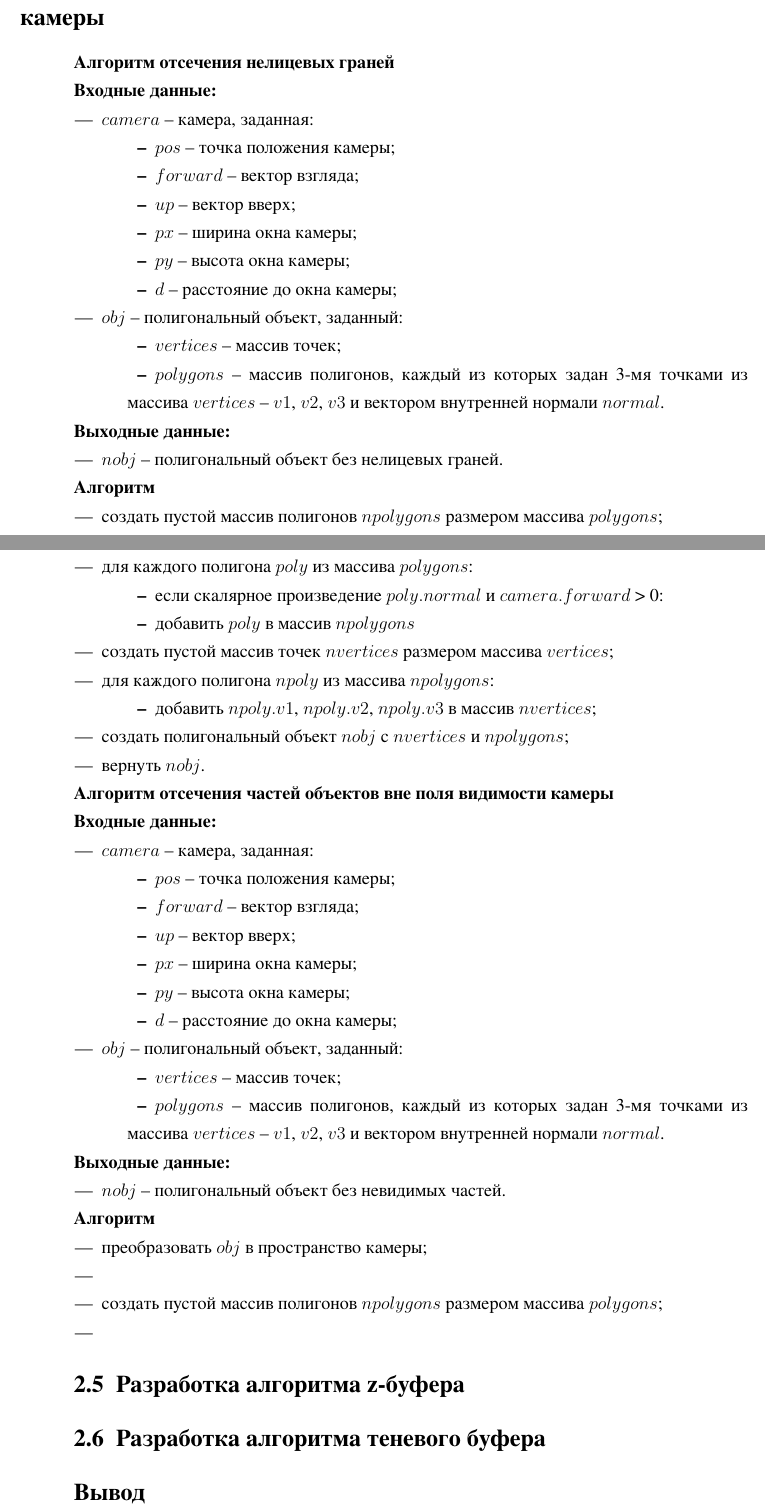
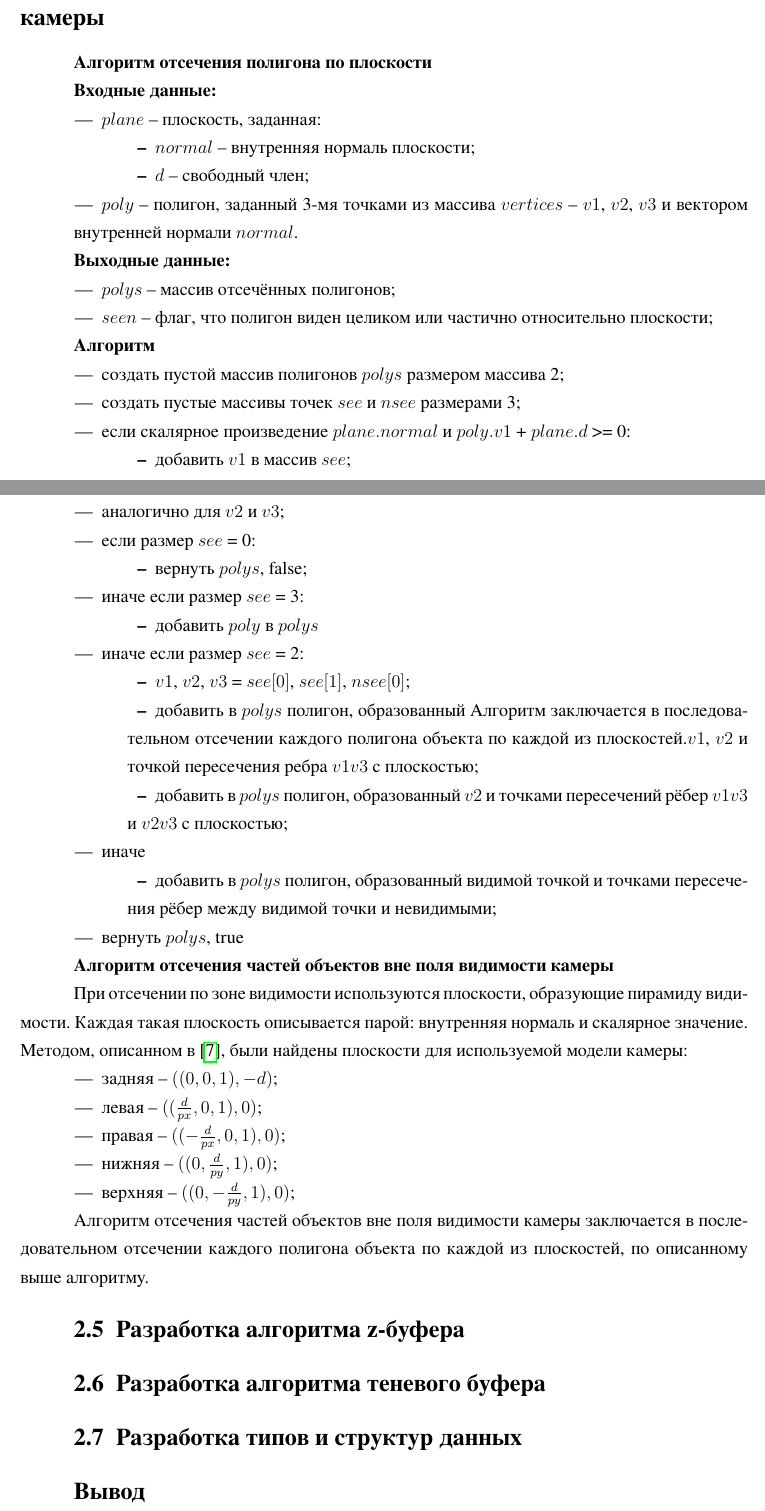
Before and after one commit to Impervguin/NBodySim, a LaTeX document (docs/report/report.tex, which reads docs/report/latex-parts/design_part.tex): two parts of pages 18 and 19 of 25, joined at a grey line, cut so that both start at the same text. The pictures show the PDF file docs/report/report.pdf that the author committed with the source.

Commit message:
done smthng

```diff
--- a/docs/report/latex-parts/design_part.tex
+++ b/docs/report/latex-parts/design_part.tex
@@ -175,45 +175,58 @@
 
 \section{Разработка алгоритма отсечения частей вне видимости камеры}
 
-\textbf{Алгоритм отсечения нелицевых граней}
+\textbf{Алгоритм отсечения полигона по плоскости}
 
 \textbf{Входные данные:}
 \begin{itemize}
-	\item $camera$ -- камера, заданная:
+	\item $plane$ -- плоскость, заданная:
 	\begin{itemize}
-		\item $pos$ -- точка положения камеры;
-		\item $forward$ -- вектор взгляда;
-		\item $up$ -- вектор вверх;
-		\item $px$ -- ширина окна камеры;
-		\item $py$ -- высота окна камеры;
-		\item $d$ -- расстояние до окна камеры;
+		\item $normal$ -- внутренняя нормаль плоскости;
+		\item $d$ -- свободный член;
 	\end{itemize}
-	\item $obj$ -- полигональный объект, заданный:
-	\begin{itemize}
-		\item $vertices$ -- массив точек;
-		\item $polygons$ -- массив полигонов, каждый из которых задан 3-мя точками из массива $vertices$ -- $v1$, $v2$, $v3$ и вектором внутренней нормали $normal$.
-	\end{itemize}
+	\item $poly$ -- полигон, заданный 3-мя точками из массива $vertices$ -- $v1$, $v2$, $v3$ и вектором внутренней нормали $normal$.
 \end{itemize}
 
 \textbf{Выходные данные:}
 \begin{itemize}
-	\item $nobj$ -- полигональный объект без нелицевых граней.
+	\item $polys$ -- массив отсечённых полигонов;
+	\item $seen$ -- флаг, что полигон виден целиком или частично относительно плоскости;
 \end{itemize}
 
 \textbf{Алгоритм}
 
+
+
 \begin{itemize}
-	\item создать пустой массив полигонов $npolygons$ размером массива $polygons$;
-	\item для каждого полигона $poly$ из массива $polygons$:
+	\item создать пустой массив полигонов $polys$ размером массива 2;
+	\item создать пустые массивы точек $see$ и $nsee$ размерами 3;
+	\item если скалярное произведение $plane.normal$ и $poly.v1$ + $plane.d$ >= 0:
 	\begin{itemize}
-		\item если скалярное произведение $poly.normal$ и $camera.forward$ > 0:
-		\item добавить $poly$ в массив $npolygons$
+		\item добавить $v1$ в массив $see$;
 	\end{itemize}
-	\item создать пустой массив точек $nvertices$ размером массива $vertices$;
-	\item для каждого полигона $npoly$ из массива $npolygons$:
+	\item иначе:
 	\begin{itemize}
-		\item добавить $npoly.v1$, $npoly.v2$, $npoly.v3$ в массив $nvertices$;
+		\item добавить $v1$ в массив $nsee$;
 	\end{itemize}
-	\item создать полигональный объект $nobj$ c $nvertices$ и $npolygons$;
-	\item вернуть $nobj$.
+	\item аналогично для $v2$ и $v3$;
+
+	\item если размер $see$ = 0:
+	\begin{itemize}
+		\item вернуть $polys$, false;
+	\end{itemize}
+	\item иначе если размер $see$ = 3:
+	\begin{itemize}
+		\item добавить $poly$ в $polys$
+	\end{itemize}
+	\item иначе если размер $see$ = 2:
+	\begin{itemize}
+		\item $v1$, $v2$, $v3$ = $see[0]$, $see[1]$, $nsee[0]$;
+		\item добавить в $polys$ полигон, образованный Алгоритм заключается в последовательном отсечении каждого полигона объекта по каждой из плоскостей.$v1$, $v2$ и точкой пересечения ребра $v1v3$ с плоскостью;
+		\item добавить в $polys$ полигон, образованный $v2$ и точками пересечений рёбер $v1v3$ и $v2v3$ с плоскостью;
+	\end{itemize}
+	\item иначе
+	\begin{itemize}
+		\item добавить в $polys$ полигон, образованный видимой точкой и точками пересечения рёбер между видимой точки и невидимыми;
+	\end{itemize}
+	\item вернуть $polys$, true
 \end{itemize}
@@ -223,3 +237,8 @@
 При отсечении по зоне видимости используются плоскости, образующие пирамиду видимости. Каждая такая плоскость описывается парой: внутренняя нормаль и скалярное значение. Методом, описанном в \cite{gabriella}, были найдены плоскости для используемой модели камеры:
 
 \begin{itemize}
+	\item задняя -- $((0, 0, 1), -d)$;
+	\item левая -- $((\frac{d}{px}, 0, 1), 0)$;
+	\item правая -- $((-\frac{d}{px}, 0, 1), 0)$;
+	\item нижняя -- $((0, \frac{d}{py}, 1), 0)$;
+	\item верхняя -- $((0, -\frac{d}{py}, 1), 0)$;
@@ -233,42 +245,13 @@
 \end{itemize}
 
-\textbf{Входные данные:}
-\begin{itemize}
-	\item $camera$ -- камера, заданная:
-	\begin{itemize}
-		\item $pos$ -- точка положения камеры;
-		\item $forward$ -- вектор взгляда;
-		\item $up$ -- вектор вверх;
-		\item $px$ -- ширина окна камеры;
-		\item $py$ -- высота окна камеры;
-		\item $d$ -- расстояние до окна камеры;
-	\end{itemize}
-	\item $obj$ -- полигональный объект, заданный:
-	\begin{itemize}
-		\item $vertices$ -- массив точек;
-		\item $polygons$ -- массив полигонов, каждый из которых задан 3-мя точками из массива $vertices$ -- $v1$, $v2$, $v3$ и вектором внутренней нормали $normal$.
-	\end{itemize}
-\end{itemize}
-
-\textbf{Выходные данные:}
-\begin{itemize}
-	\item $nobj$ -- полигональный объект без невидимых частей.
-\end{itemize}
-
-\textbf{Алгоритм}
-
-\begin{itemize}
-	\item преобразовать $obj$ в пространство камеры;
-	\item
-	\item создать пустой массив полигонов $npolygons$ размером массива $polygons$;
-	\item
-\end{itemize}
+Алгоритм отсечения частей объектов вне поля видимости камеры заключается в последовательном отсечении каждого полигона объекта по каждой из плоскостей, по описанному выше алгоритму.
 
 
 \section{Разработка алгоритма z-буфера}
 
 \section{Разработка алгоритма теневого буфера}
 
+\section{Разработка типов и структур данных}
 
 \section*{Вывод}
 
```
Also changed, not shown: docs/report/report.pdf, docs/report/latex-parts/design_part.tex (8 more changed lines).
